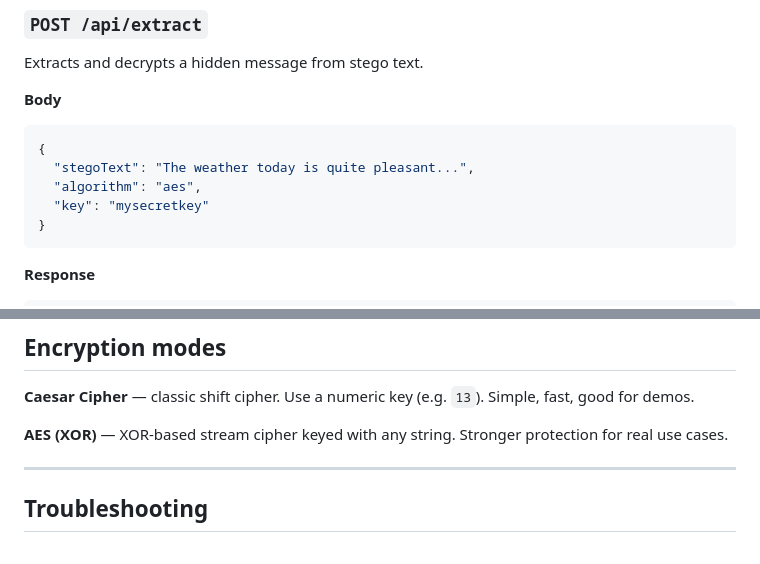
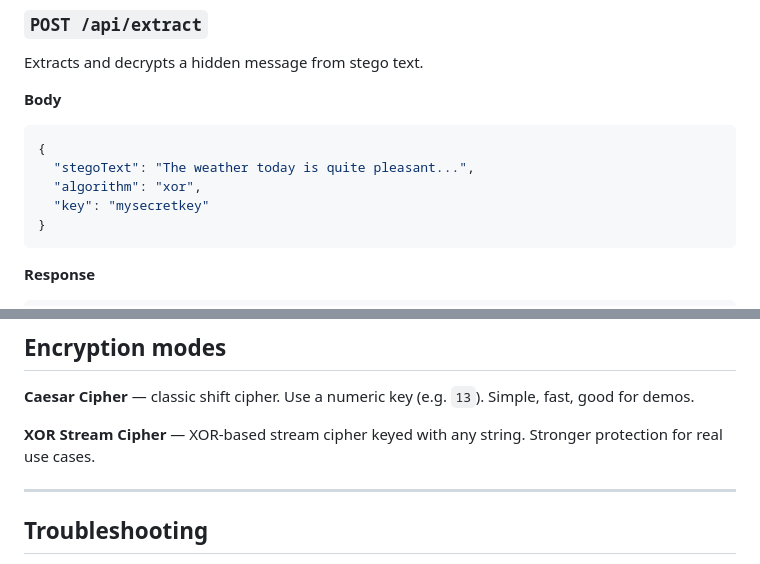
Before and after one commit to uttkarsh123-shiv/InvisiCrypt, a Markdown page: README.md, 2 parts joined by grey strips. GitHub-like rendering.

````diff
--- a/README.md
+++ b/README.md
@@ -95,7 +95,7 @@ Extracts and decrypts a hidden message from stego text.
 ```json
 {
   "stegoText": "The weather today is quite pleasant...",
-  "algorithm": "aes",
+  "algorithm": "xor",
   "key": "mysecretkey"
 }
 ```
@@ -119,7 +119,7 @@ Returns server and binary status.
 
 **Caesar Cipher** — classic shift cipher. Use a numeric key (e.g. `13`). Simple, fast, good for demos.
 
-**AES (XOR)** — XOR-based stream cipher keyed with any string. Stronger protection for real use cases.
+**XOR Stream Cipher** — XOR-based stream cipher keyed with any string. Stronger protection for real use cases.
 
 ---
 
````
Also changed, not shown: other parts of README.md (+3 -3 lines).
